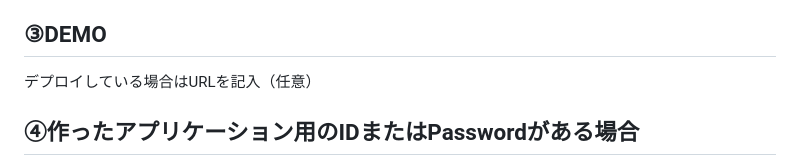
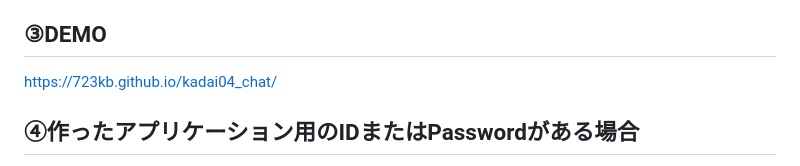
Before and after one commit to 723kb/kadai04_chat, a Markdown page: README.md, the part around the change. GitHub-like rendering.

```diff
--- a/README.md
+++ b/README.md
@@ -9,7 +9,7 @@ kadai04_chat
 
 ## ③DEMO
 
-デプロイしている場合はURLを記入（任意）
+https://723kb.github.io/kadai04_chat/
 
 ## ④作ったアプリケーション用のIDまたはPasswordがある場合
 
```
